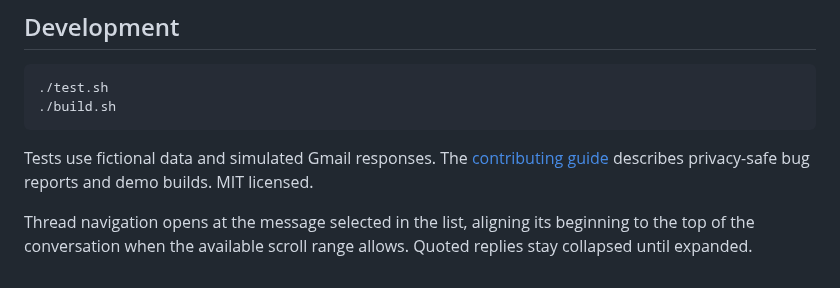
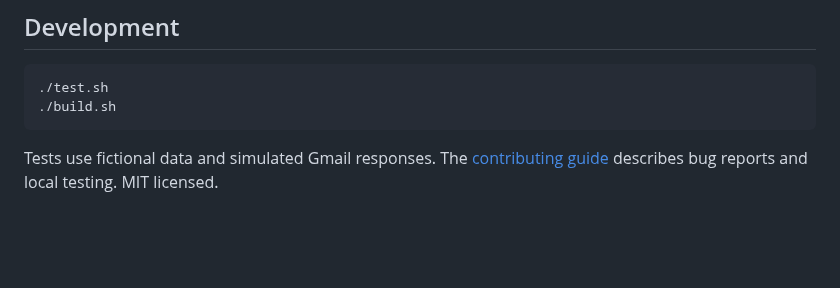
Before and after one commit to JackCosta2612/Post, a Markdown page: README.md, the part around one of its changes. Rendered like a GitHub page; blank space fills up the shorter version.

````diff
--- a/README.md
+++ b/README.md
@@ -69,6 +69,4 @@ Post is an early client under active development. It supports one account at a t
 ./build.sh
 ```
 
-Tests use fictional data and simulated Gmail responses. The [contributing guide](CONTRIBUTING.md) describes privacy-safe bug reports and demo builds. MIT licensed.
-
-Thread navigation opens at the message selected in the list, aligning its beginning to the top of the conversation when the available scroll range allows. Quoted replies stay collapsed until expanded.
+Tests use fictional data and simulated Gmail responses. The [contributing guide](CONTRIBUTING.md) describes bug reports and local testing. MIT licensed.
````
Also changed, not shown: other parts of README.md (+5 -5 lines), CONTRIBUTING.md (+0 -9 lines), docs/demos.md (deleted, +0 -30 lines), docs/media/appearance.png (added), docs/media/dark.png (deleted), docs/media/light.png (deleted), 6 other files.
